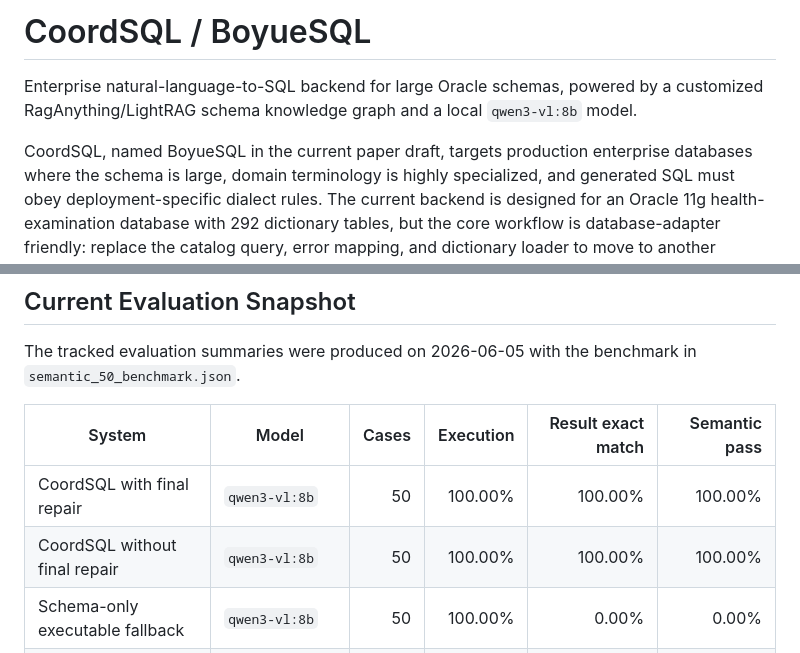
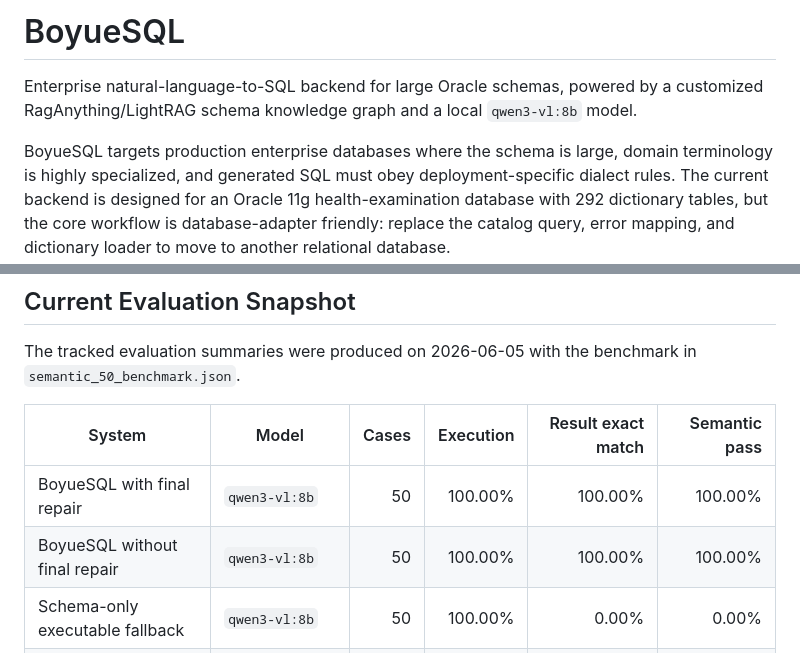
Before and after one commit to D2nlpimlpd/BoyueSQL, a Markdown page: README.md, 2 parts joined by grey strips. Rendered like a GitHub page.

```diff
--- a/README.md
+++ b/README.md
@@ -1,10 +1,10 @@
-# CoordSQL / BoyueSQL
+# BoyueSQL
 
 Enterprise natural-language-to-SQL backend for large Oracle schemas, powered by
 a customized RagAnything/LightRAG schema knowledge graph and a local
 `qwen3-vl:8b` model.
 
-CoordSQL, named BoyueSQL in the current paper draft, targets production
+BoyueSQL targets production
 enterprise databases where the schema is large, domain terminology is highly
 specialized, and generated SQL must obey deployment-specific dialect rules. The
 current backend is designed for an Oracle 11g health-examination database with
@@ -30,8 +30,8 @@ in `semantic_50_benchmark.json`.
 
 | System | Model | Cases | Execution | Result exact match | Semantic pass |
 |---|---|---:|---:|---:|---:|
-| CoordSQL with final repair | `qwen3-vl:8b` | 50 | 100.00% | 100.00% | 100.00% |
-| CoordSQL without final repair | `qwen3-vl:8b` | 50 | 100.00% | 100.00% | 100.00% |
+| BoyueSQL with final repair | `qwen3-vl:8b` | 50 | 100.00% | 100.00% | 100.00% |
+| BoyueSQL without final repair | `qwen3-vl:8b` | 50 | 100.00% | 100.00% | 100.00% |
 | Schema-only executable fallback | `qwen3-vl:8b` | 50 | 100.00% | 0.00% | 0.00% |
 | DIN-SQL-style prompt baseline | `qwen2.5-coder:7b` | 50 | 42.00% | 14.00% | 14.00% |
 | Direct prompt baseline | `qwen2.5-coder:7b` | 50 | 28.00% | 6.00% | 6.00% |
```
